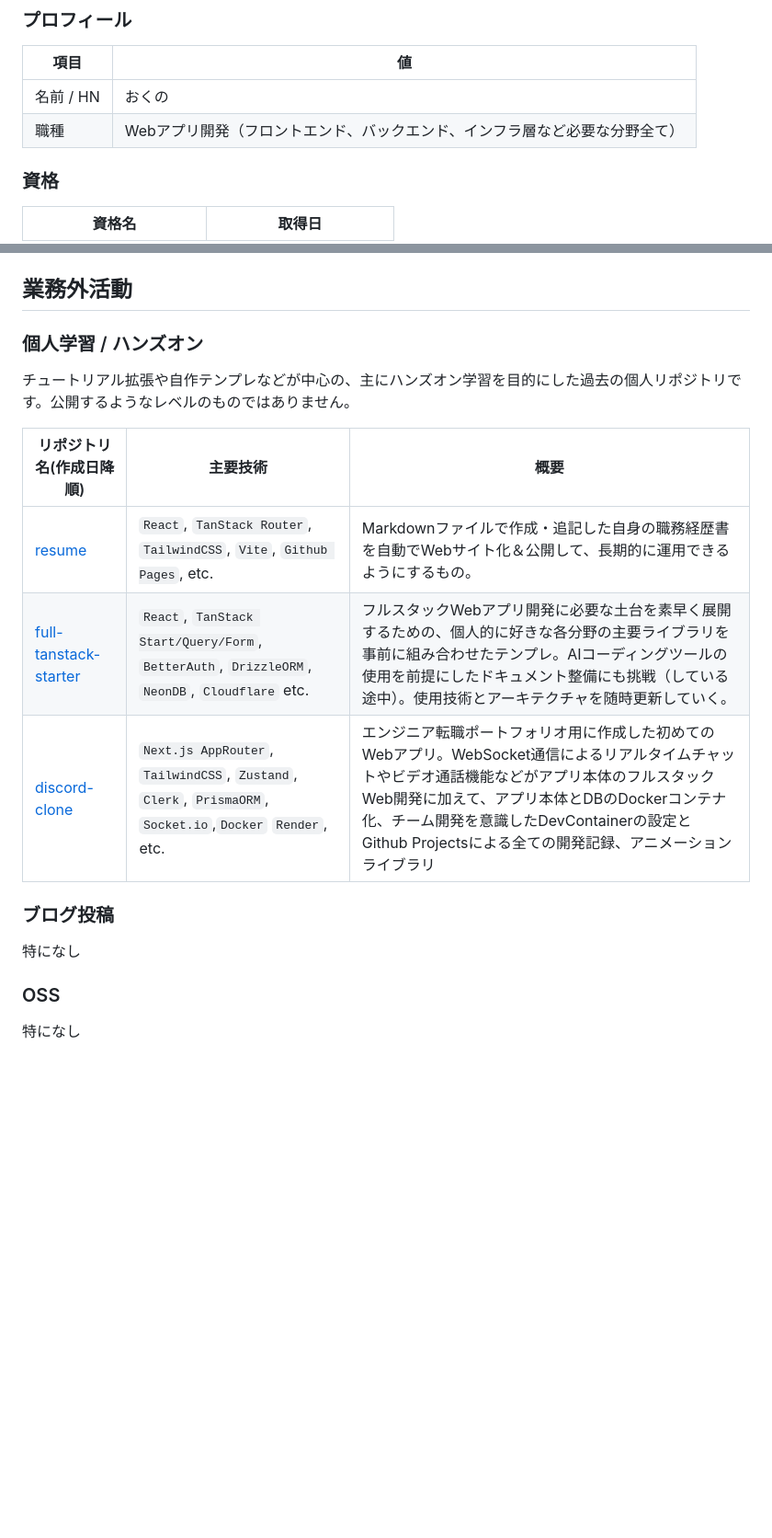
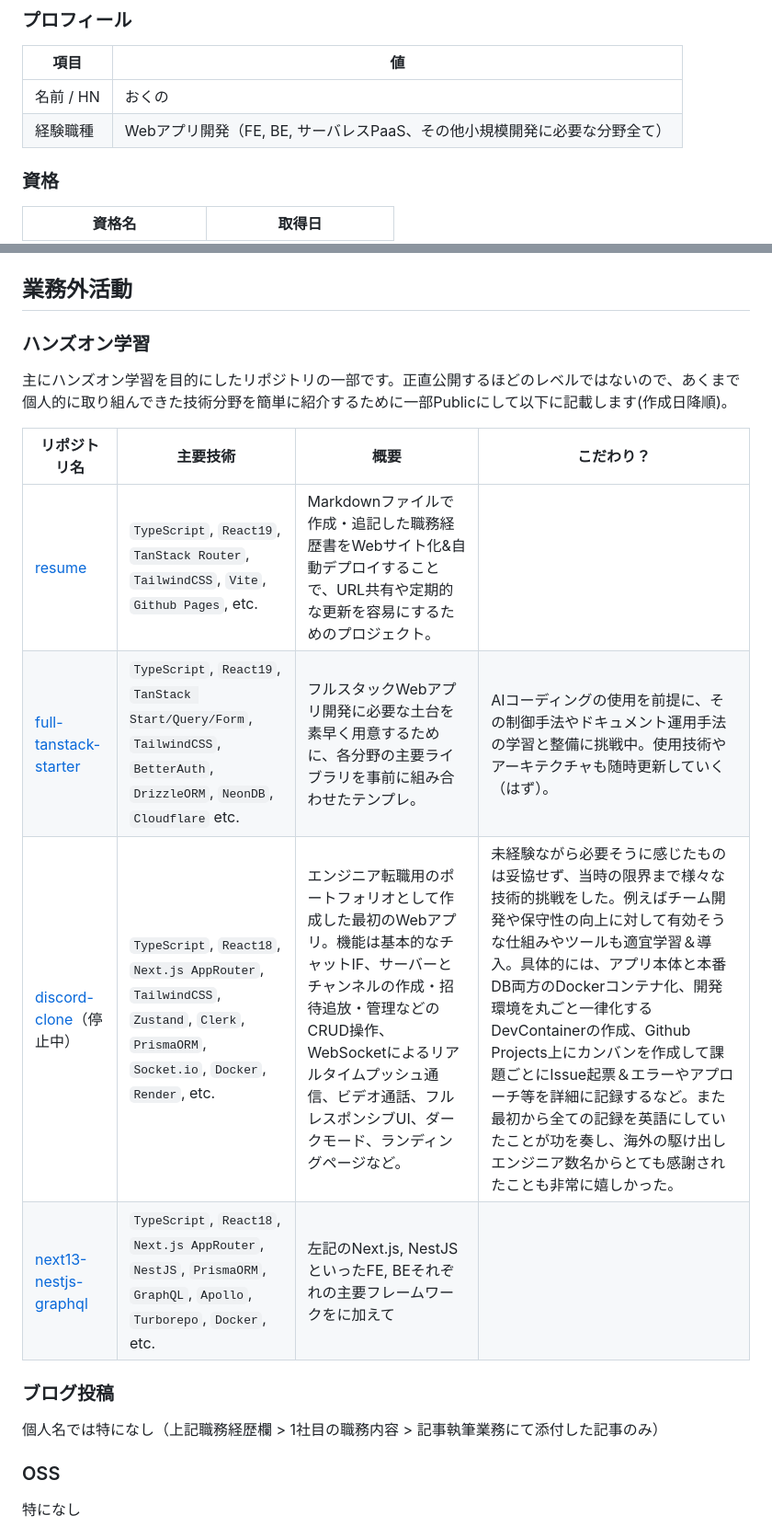
Before and after one commit to 200okmk/resume, a Markdown page: public/README.md, 2 parts joined by grey strips. Shown at 92% size. Rendered like a GitHub page; blank space fills up the shorter version.

Commit message:
docs(職務経歴書): ハンズオン学習項目の記入。4つ目”next13-nestjs-graphql”の途中。

```diff
--- a/public/README.md
+++ b/public/README.md
@@ -8,7 +8,7 @@
 |項目|値|
 |---|---|
 |名前 / HN|おくの|
-|職種| Webアプリ開発（フロントエンド、バックエンド、インフラ層など必要な分野全て）|
+|経験職種| Webアプリ開発（FE, BE, サーバレスPaaS、その他小規模開発に必要な分野全て）|
 
 ### 資格
 
@@ -103,18 +103,19 @@
 
 ## 業務外活動
 
-### 個人学習 / ハンズオン
+### ハンズオン学習
 
-チュートリアル拡張や自作テンプレなどが中心の、主にハンズオン学習を目的にした過去の個人リポジトリです。公開するようなレベルのものではありません。
+主にハンズオン学習を目的にしたリポジトリの一部です。正直公開するほどのレベルではないので、あくまで個人的に取り組んできた技術分野を簡単に紹介するために一部Publicにして以下に記載します(作成日降順)。
 
-|リポジトリ名(作成日降順)|主要技術|概要|
-|---|---|---|
-|[resume](https://github.com/200okmk/resume)|`React`, `TanStack Router`, `TailwindCSS`, `Vite`, `Github Pages`, etc.|Markdownファイルで作成・追記した自身の職務経歴書を自動でWebサイト化＆公開して、長期的に運用できるようにするもの。|
-|[full-tanstack-starter](https://github.com/200okmk/)|`React`, `TanStack Start/Query/Form`, `BetterAuth`, `DrizzleORM`, `NeonDB`, `Cloudflare` etc.|フルスタックWebアプリ開発に必要な土台を素早く展開するための、個人的に好きな各分野の主要ライブラリを事前に組み合わせたテンプレ。AIコーディングツールの使用を前提にしたドキュメント整備にも挑戦（している途中）。使用技術とアーキテクチャを随時更新していく。|
-|[discord-clone](https://github.com/200okmk/discord-clone)|`Next.js AppRouter`, `TailwindCSS`, `Zustand`, `Clerk`, `PrismaORM`, `Socket.io`,`Docker` `Render`, etc.|エンジニア転職ポートフォリオ用に作成した初めてのWebアプリ。WebSocket通信によるリアルタイムチャットやビデオ通話機能などがアプリ本体のフルスタックWeb開発に加えて、アプリ本体とDBのDockerコンテナ化、チーム開発を意識したDevContainerの設定とGithub Projectsによる全ての開発記録、アニメーションライブラリ|
+|リポジトリ名|主要技術|概要|こだわり？|
+|---|---|---|---|
+|[resume](https://github.com/200okmk/resume)|`TypeScript`, `React19`, `TanStack Router`, `TailwindCSS`, `Vite`, `Github Pages`, etc.|Markdownファイルで作成・追記した職務経歴書をWebサイト化&自動デプロイすることで、URL共有や定期的な更新を容易にするためのプロジェクト。|
+|[full-tanstack-starter](https://github.com/200okmk/)|`TypeScript`, `React19`, `TanStack Start/Query/Form`, `TailwindCSS`, `BetterAuth`, `DrizzleORM`, `NeonDB`, `Cloudflare` etc.|フルスタックWebアプリ開発に必要な土台を素早く用意するために、各分野の主要ライブラリを事前に組み合わせたテンプレ。|AIコーディングの使用を前提に、その制御手法やドキュメント運用手法の学習と整備に挑戦中。使用技術やアーキテクチャも随時更新していく（はず）。|
+|[discord-clone](https://github.com/200okmk/discord-clone)（停止中）|`TypeScript`, `React18`, `Next.js AppRouter`, `TailwindCSS`, `Zustand`, `Clerk`, `PrismaORM`, `Socket.io`, `Docker`, `Render`, etc.|エンジニア転職用のポートフォリオとして作成した最初のWebアプリ。機能は基本的なチャットIF、サーバーとチャンネルの作成・招待追放・管理などのCRUD操作、WebSocketによるリアルタイムプッシュ通信、ビデオ通話、フルレスポンシブUI、ダークモード、ランディングページなど。|未経験ながら必要そうに感じたものは妥協せず、当時の限界まで様々な技術的挑戦をした。例えばチーム開発や保守性の向上に対して有効そうな仕組みやツールも適宜学習＆導入。具体的には、アプリ本体と本番DB両方のDockerコンテナ化、開発環境を丸ごと一律化するDevContainerの作成、Github Projects上にカンバンを作成して課題ごとにIssue起票＆エラーやアプローチ等を詳細に記録するなど。また最初から全ての記録を英語にしていたことが功を奏し、海外の駆け出しエンジニア数名からとても感謝されたことも非常に嬉しかった。|
+|[next13-nestjs-graphql](https://github.com/200okmk/next13-nest-graphql)|`TypeScript`, `React18`, `Next.js AppRouter`, `NestJS`, `PrismaORM`, `GraphQL`, `Apollo`, `Turborepo`, `Docker`, etc.|左記のNext.js, NestJSといったFE, BEそれぞれの主要フレームワークをに加えて|
 
 ### ブログ投稿
-特になし
+個人名では特になし（上記職務経歴欄 > 1社目の職務内容 > 記事執筆業務にて添付した記事のみ）
 
 ### OSS
 特になし
```
